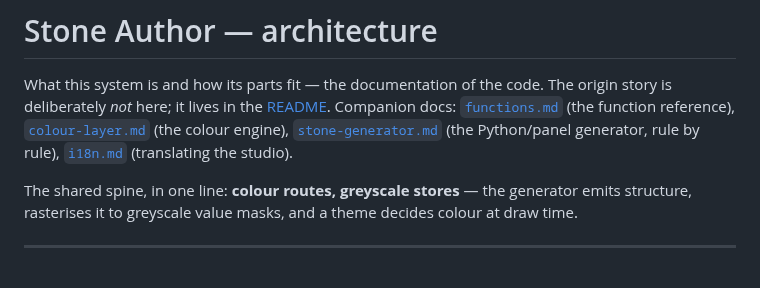
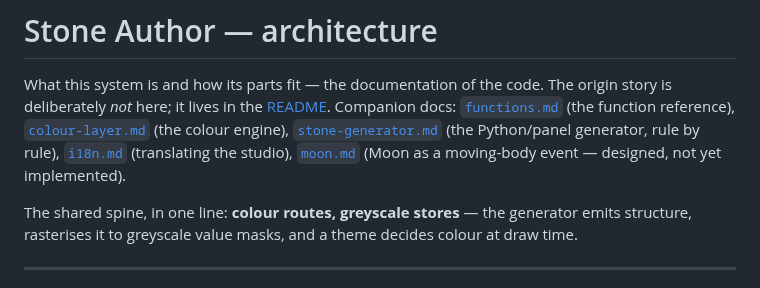
Before and after one commit to kingchddg901/stone-author, a Markdown page: docs/architecture.md, the part around the change. GitHub-like rendering.

```diff
--- a/docs/architecture.md
+++ b/docs/architecture.md
@@ -4,7 +4,8 @@ What this system is and how its parts fit — the documentation of the code. The
 deliberately *not* here; it lives in the [README](../README.md). Companion docs:
 [`functions.md`](functions.md) (the function reference), [`colour-layer.md`](colour-layer.md) (the
 colour engine), [`stone-generator.md`](stone-generator.md) (the Python/panel generator, rule by
-rule), [`i18n.md`](i18n.md) (translating the studio).
+rule), [`i18n.md`](i18n.md) (translating the studio), [`moon.md`](moon.md) (Moon as a moving-body event —
+designed, not yet implemented).
 
 The shared spine, in one line: **colour routes, greyscale stores** — the generator emits
 structure, rasterises it to greyscale value masks, and a theme decides colour at draw time.
```
Also changed, not shown: docs/moon.md (added, +164 -0 lines).
